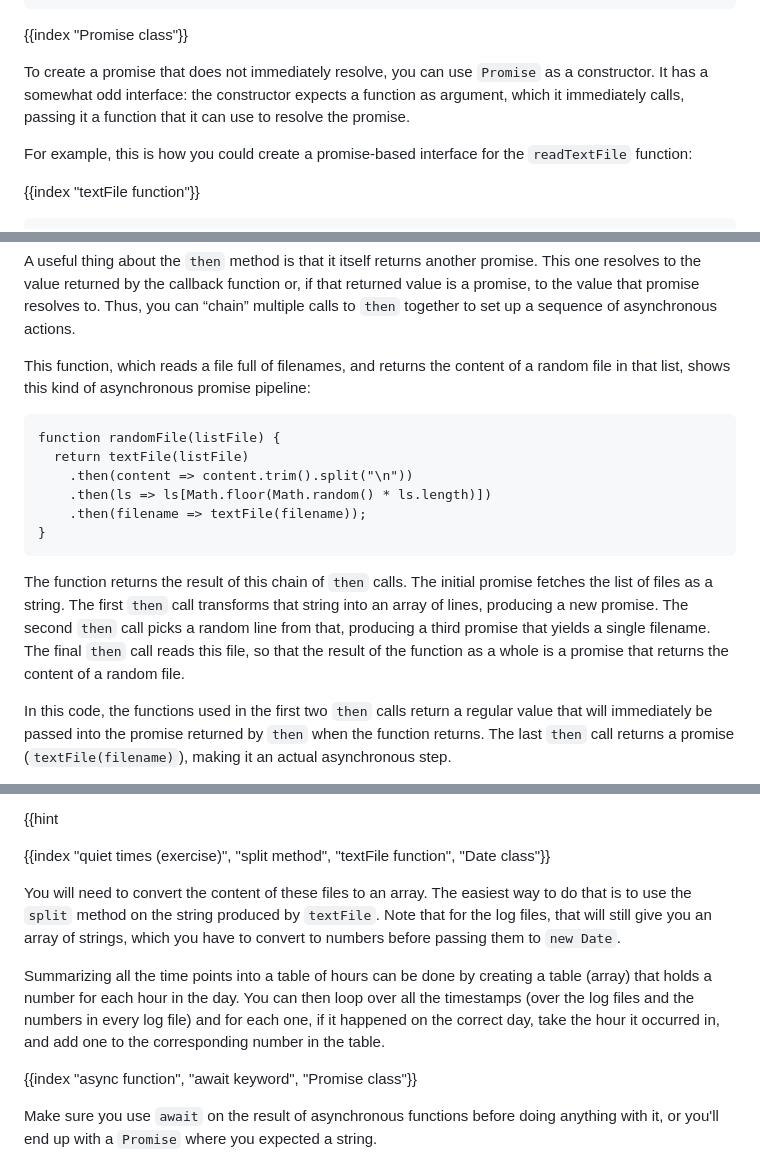
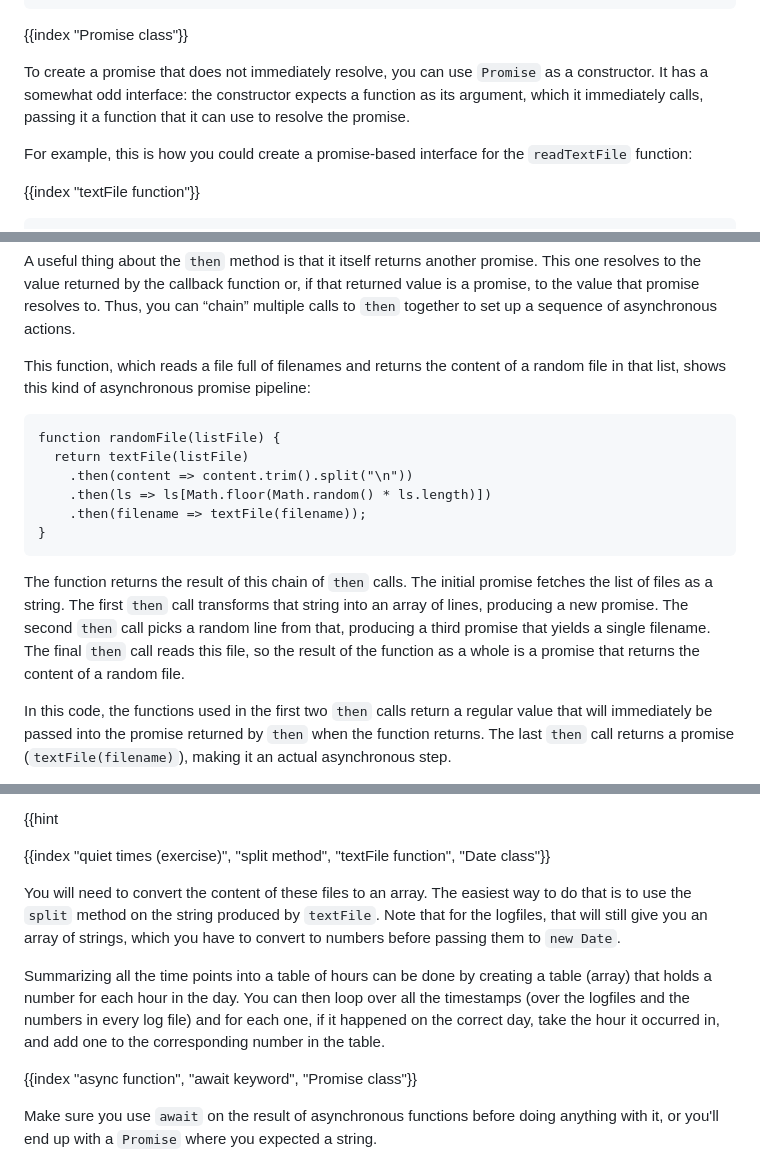
Before and after one commit to marijnh/Eloquent-JavaScript, a Markdown page: 11_async.md, 3 parts joined by grey strips. GitHub-like rendering.

````diff
--- a/11_async.md
+++ b/11_async.md
@@ -122,7 +122,7 @@ fifteen.then(value => console.log(`Got ${value}`));
 
 {{index "Promise class"}}
 
-To create a promise that does not immediately resolve, you can use `Promise` as a constructor. It has a somewhat odd interface: the constructor expects a function as argument, which it immediately calls, passing it a function that it can use to resolve the promise.
+To create a promise that does not immediately resolve, you can use `Promise` as a constructor. It has a somewhat odd interface: the constructor expects a function as its argument, which it immediately calls, passing it a function that it can use to resolve the promise.
 
 For example, this is how you could create a promise-based interface for the `readTextFile` function:
 
@@ -144,7 +144,7 @@ Note how, in contrast to callback-style functions, this asynchronous function re
 
 A useful thing about the `then` method is that it itself returns another promise. This one resolves to the value returned by the callback function or, if that returned value is a promise, to the value that promise resolves to. Thus, you can “chain” multiple calls to `then` together to set up a sequence of asynchronous actions.
 
-This function, which reads a file full of filenames, and returns the content of a random file in that list, shows this kind of asynchronous promise pipeline:
+This function, which reads a file full of filenames and returns the content of a random file in that list, shows this kind of asynchronous promise pipeline:
 
 ```
 function randomFile(listFile) {
@@ -155,7 +155,7 @@ function randomFile(listFile) {
 }
 ```
 
-The function returns the result of this chain of `then` calls. The initial promise fetches the list of files as a string. The first `then` call transforms that string into an array of lines, producing a new promise. The second `then` call picks a random line from that, producing a third promise that yields a single filename. The final `then` call reads this file, so that the result of the function as a whole is a promise that returns the content of a random file.
+The function returns the result of this chain of `then` calls. The initial promise fetches the list of files as a string. The first `then` call transforms that string into an array of lines, producing a new promise. The second `then` call picks a random line from that, producing a third promise that yields a single filename. The final `then` call reads this file, so the result of the function as a whole is a promise that returns the content of a random file.
 
 In this code, the functions used in the first two `then` calls return a regular value that will immediately be passed into the promise returned by `then` when the function returns. The last `then` call returns a promise (`textFile(filename)`), making it an actual asynchronous step.
 
@@ -714,9 +714,9 @@ if}}
 
 {{index "quiet times (exercise)", "split method", "textFile function", "Date class"}}
 
-You will need to convert the content of these files to an array. The easiest way to do that is to use the `split` method on the string produced by `textFile`. Note that for the log files, that will still give you an array of strings, which you have to convert to numbers before passing them to `new Date`.
+You will need to convert the content of these files to an array. The easiest way to do that is to use the `split` method on the string produced by `textFile`. Note that for the logfiles, that will still give you an array of strings, which you have to convert to numbers before passing them to `new Date`.
 
-Summarizing all the time points into a table of hours can be done by creating a table (array) that holds a number for each hour in the day. You can then loop over all the timestamps (over the log files and the numbers in every log file) and for each one, if it happened on the correct day, take the hour it occurred in, and add one to the corresponding number in the table.
+Summarizing all the time points into a table of hours can be done by creating a table (array) that holds a number for each hour in the day. You can then loop over all the timestamps (over the logfiles and the numbers in every log file) and for each one, if it happened on the correct day, take the hour it occurred in, and add one to the corresponding number in the table.
 
 {{index "async function", "await keyword", "Promise class"}}
 
````
Also changed, not shown: other parts of 11_async.md (+27 -27 lines).
